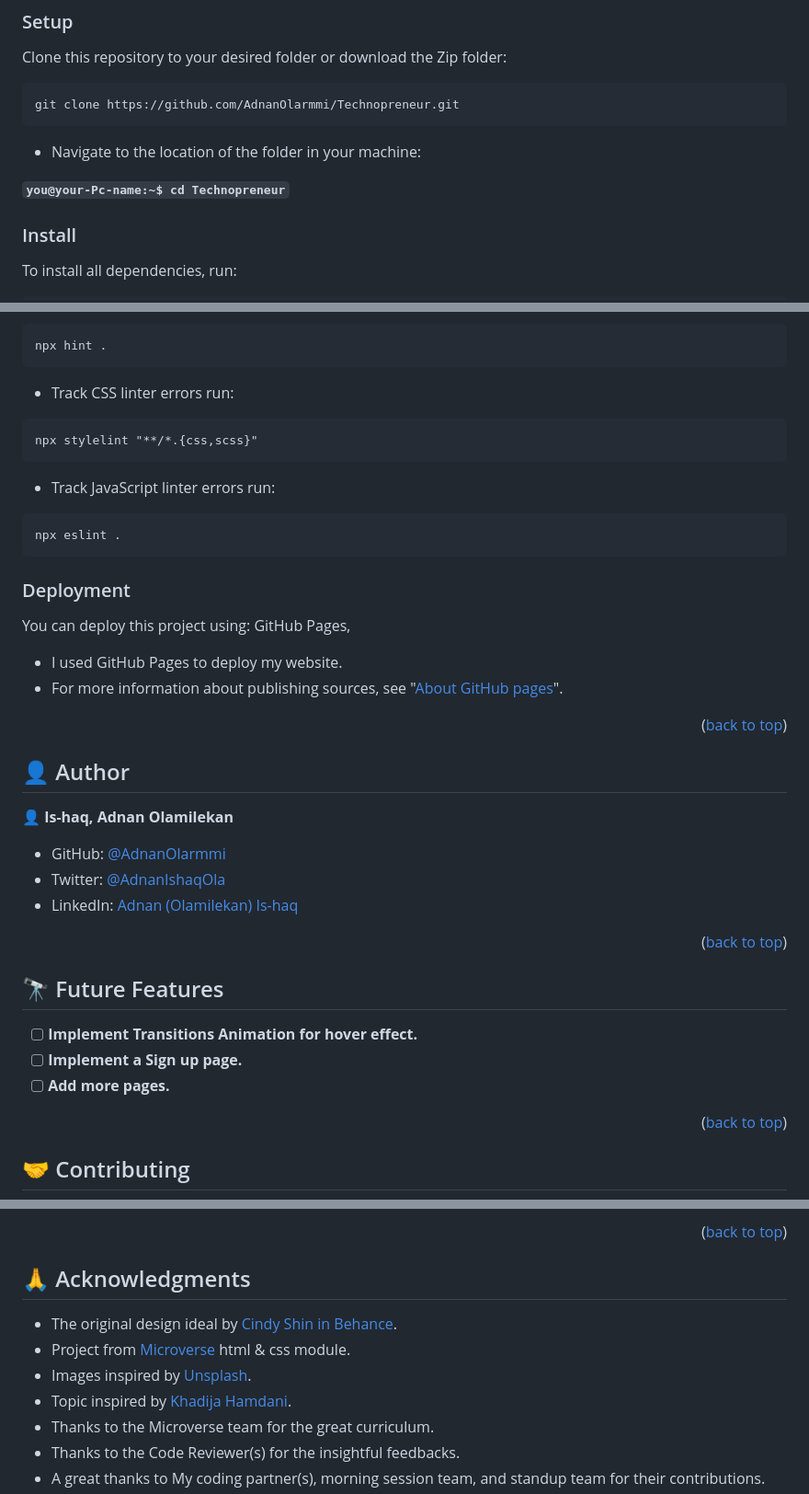
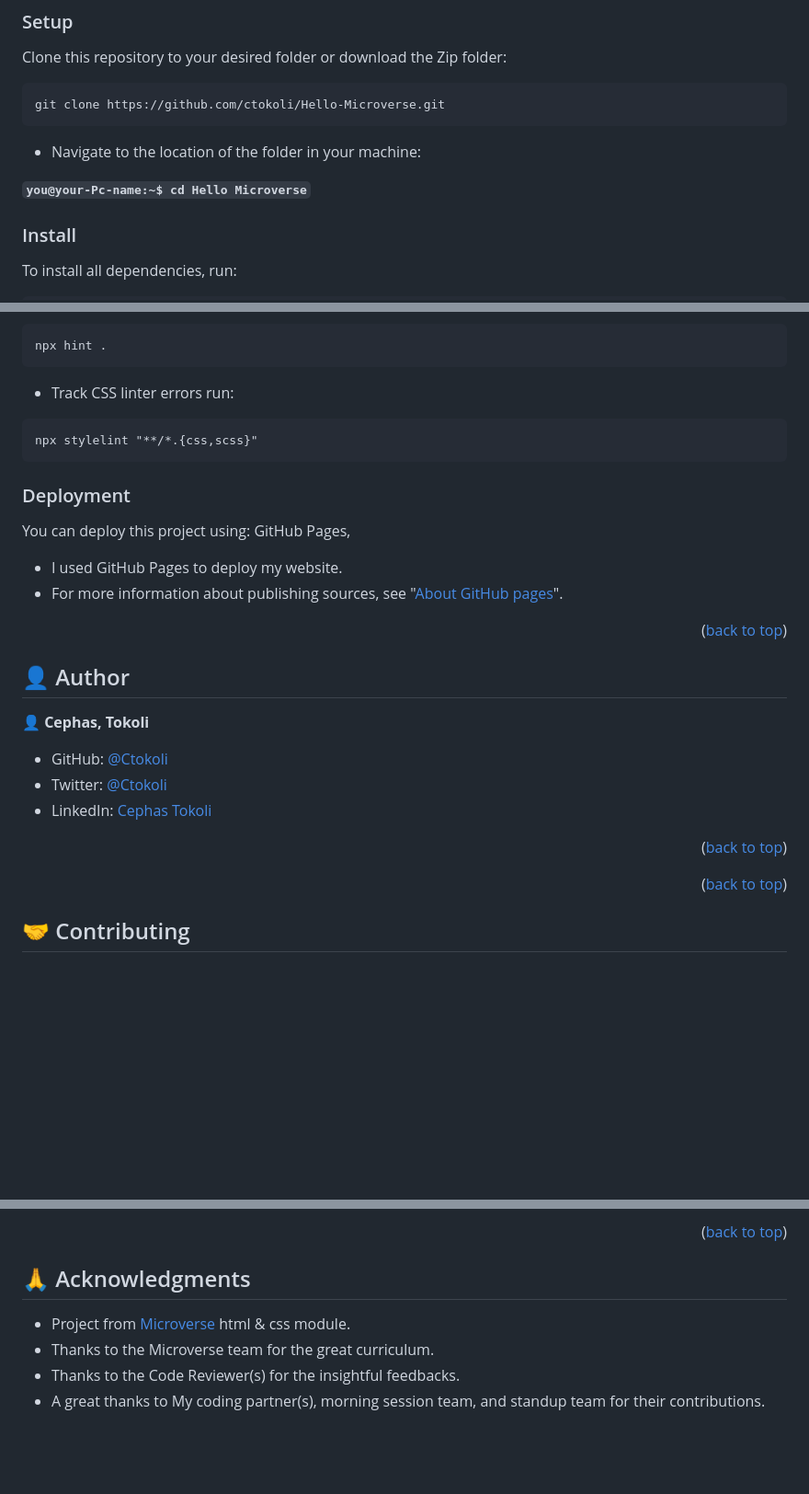
Before and after one commit to ctokoli/personal-portfolio-site, a Markdown page: README.md, 3 parts joined by grey strips. Shown at 92% size. Rendered like a GitHub page; blank space fills up the shorter version.

````diff
--- a/README.md
+++ b/README.md
@@ -83,12 +89,12 @@ In order to run this project you need:
 Clone this repository to your desired folder or download the Zip folder:
 
 ```
-git clone https://github.com/AdnanOlarmmi/Technopreneur.git
+git clone https://github.com/ctokoli/Hello-Microverse.git
 ```
 
 - Navigate to the location of the folder in your machine:
 
-**``you@your-Pc-name:~$ cd Technopreneur``**
+**``you@your-Pc-name:~$ cd Hello Microverse``**
 
 ### Install
 
@@ -117,10 +123,7 @@ npx hint .
 ```
 npx stylelint "**/*.{css,scss}"
 ```
-- Track JavaScript linter errors run:
-```
-npx eslint .
-```
+
 
 ### Deployment <a name="deployment"></a>
 
@@ -132,19 +135,15 @@ You can deploy this project using: GitHub Pages,
 
 ## 👤 Author <a name="author"></a>
 
-👤 **Is-haq, Adnan Olamilekan**
+👤 **Cephas, Tokoli**
 
-- GitHub: [@AdnanOlarmmi](https://github.com/adnanolarmmi)
-- Twitter: [@AdnanIshaqOla](https://twitter.com/AdnanIshaqOla)
-- LinkedIn: [Adnan (Olamilekan) Is-haq](https://linkedin.com/in/adnan-is-haq-olamilekan)
+- GitHub: [@Ctokoli](https://github.com/ctokoli/)
+- Twitter: [@Ctokoli](https://twitter.com/ctokoli)
+- LinkedIn: [Cephas Tokoli](https://www.linkedin.com/in/cephas-tokoli-a25204123/)
 
 <p align="right">(<a href="#readme-top">back to top</a>)</p>
 
-## 🔭 Future Features <a name="future-features"></a>
 
-- [ ] **Implement Transitions Animation for hover effect.**
-- [ ] **Implement a Sign up page.**
-- [ ] **Add more pages.**
 
 <p align="right">(<a href="#readme-top">back to top</a>)</p>
 
@@ -165,10 +164,8 @@ Give a ⭐️ if you like this project and how I managed to build it!
 
 ## 🙏 Acknowledgments <a name="acknowledgements"></a>
 
-- The original design ideal by [Cindy Shin in Behance](https://www.behance.net/adagio07).
+
 - Project from [Microverse](https://www.microverse.org/) html & css module.
-- Images inspired by [Unsplash](https://unsplash.com/).
-- Topic inspired by [Khadija Hamdani](https://www.researchgate.net/publication/329972741_Knowledge_based_entrepreneurship_the_role_of_networks).
 - Thanks to the Microverse team for the great curriculum.
 - Thanks to the Code Reviewer(s) for the insightful feedbacks.
 - A great thanks to My coding partner(s), morning session team, and standup team for their contributions.
````
Also changed, not shown: other parts of README.md (+52 -43 lines).
